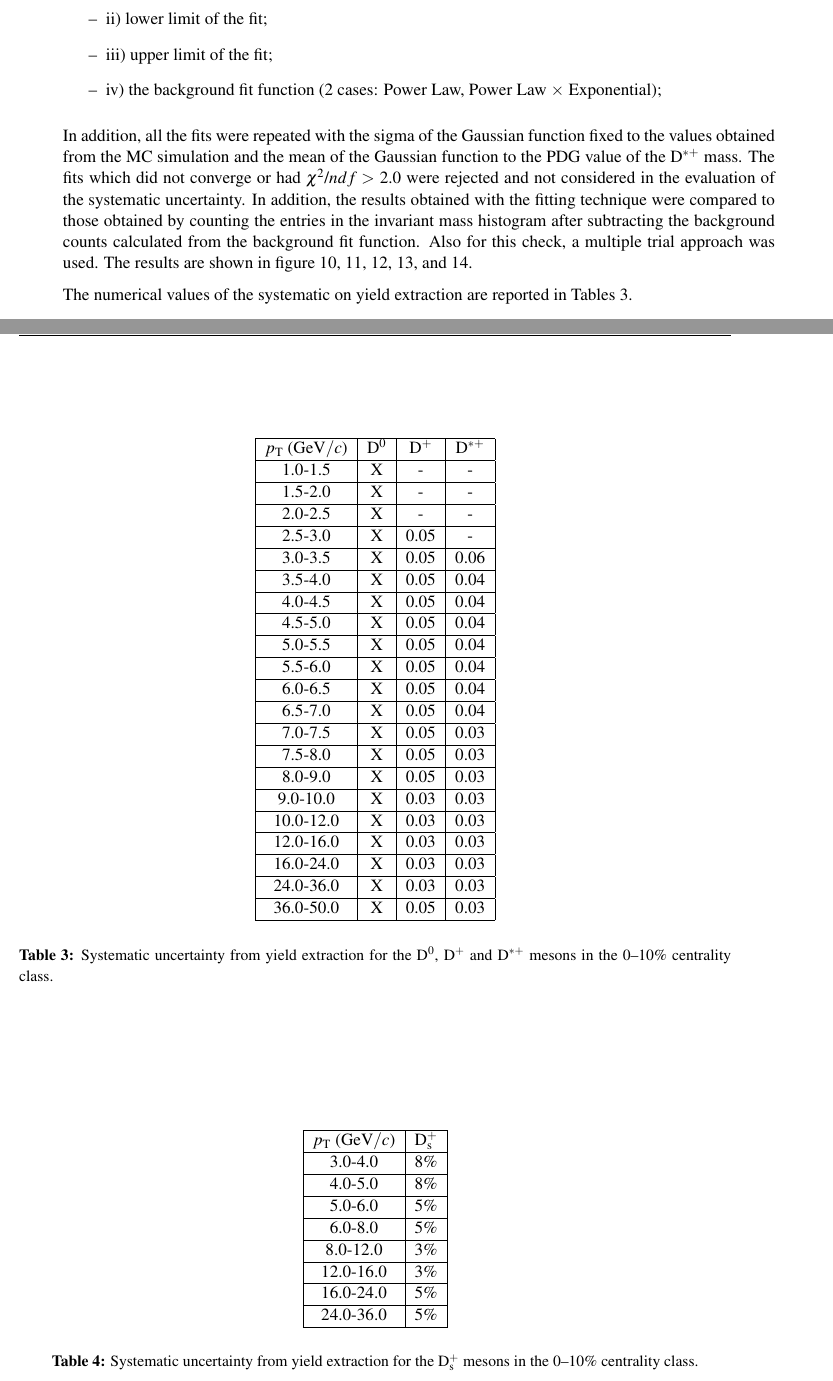
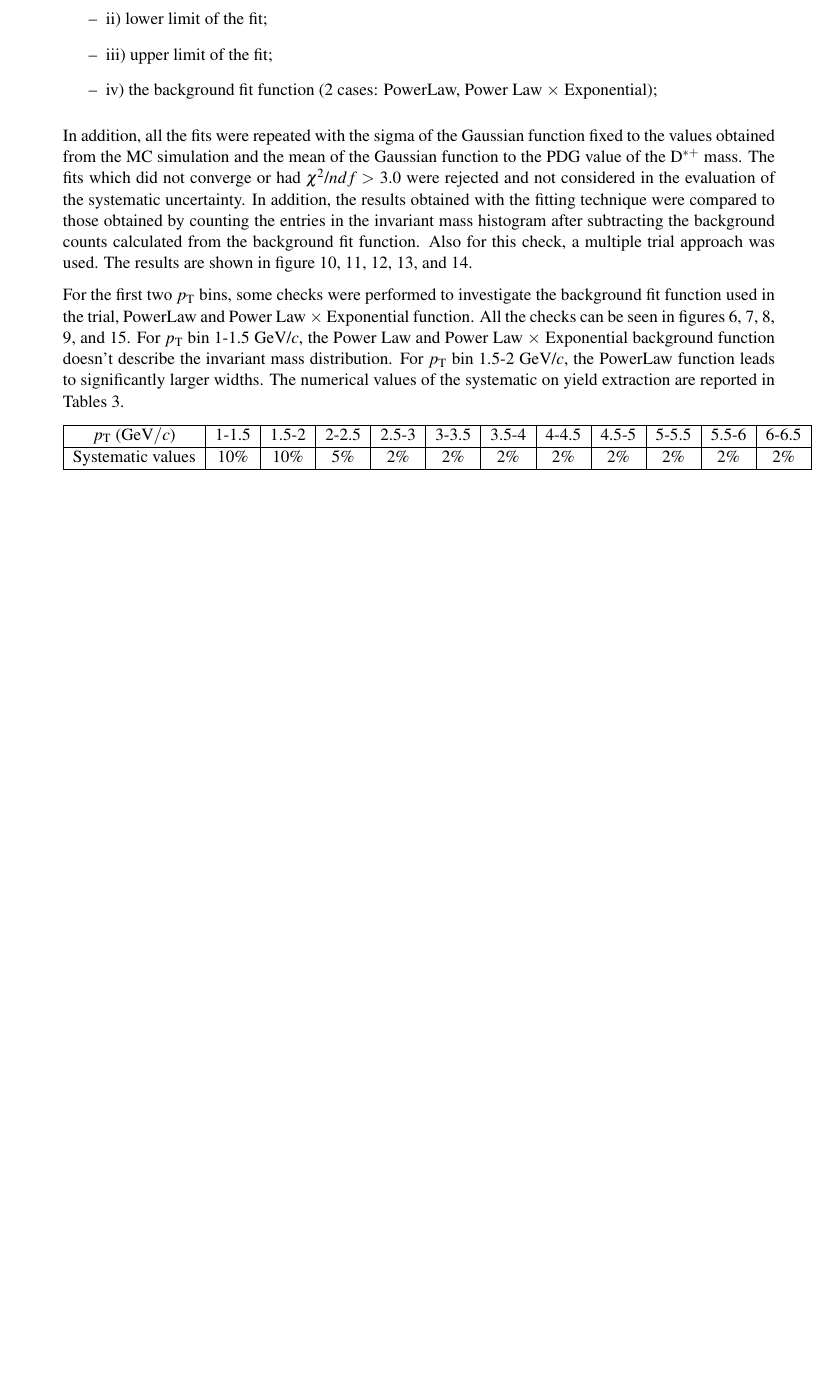
Before and after one commit to sjaelani28/AN_Dstar_pp13TeV, a LaTeX document (ALICE_analysis_note.tex, which reads systematics.tex): two parts of pages 17 and 18 of 44 before the commit and part of page 17 of 42 after it, the two joined at a grey line, cut so that both start at the same text, the shorter picture padded with empty space. Compiled offline with pdfLaTeX.

Commit message:
adding text

```diff
--- a/systematics.tex
+++ b/systematics.tex
@@ -10,7 +10,22 @@ The systematic uncertainty on the raw yield extraction was evaluated in each \pt
 	\item i) the invariant-mass bin width;
 	\item ii) lower limit of the fit;
 	\item iii) upper  limit  of  the  fit;
-	\item iv) the background fit function (2 cases: Power Law, Power Law $\times$ Exponential);
+	\item iv) the background fit function (2 cases: PowerLaw, Power Law $\times$ Exponential);
 \end{itemize}
-In addition, all the fits were repeated with the sigma of the Gaussian function fixed to the values obtained from the MC simulation and the mean of the Gaussian function to the PDG value of the \Dstar mass. The fits which did not converge or had $\chi^2$/$ndf> $ 2.0 were rejected and not considered in the evaluation of the systematic uncertainty.  In addition, the results obtained with the fitting technique were compared to those obtained by counting the entries in the invariant mass histogram after subtracting the background counts calculated from the background fit function. Also for this check, a multiple trial approach was used.
-The results are shown in figure~\ref{fig:DstarYieldSyst010_1}, \ref{fig:DstarYieldSyst010_2}, \ref{fig:DstarYieldSyst010_3}, \ref{fig:DstarYieldSyst010_4}, and \ref{fig:DstarYieldSyst010_5}. % for the \Dzero in Figs. XX and YY, for \Dstar in Figs. XX and YY, and for \Dsubs in Figs.~\ref{fig:DsYieldSyst010_1},~\ref{fig:DsYieldSyst010_2} and YY.
+In addition, all the fits were repeated with the sigma of the Gaussian function fixed to the values obtained from the MC simulation and the mean of the Gaussian function to the PDG value of the \Dstar mass. The fits which did not converge or had $\chi^2$/$ndf> $ 3.0 were rejected and not considered in the evaluation of the systematic uncertainty.  In addition, the results obtained with the fitting technique were compared to those obtained by counting the entries in the invariant mass histogram after subtracting the background counts calculated from the background fit function. Also for this check, a multiple trial approach was used.
+The results are shown in figure~\ref{fig:DstarYieldSyst010_1}, \ref{fig:DstarYieldSyst010_2}, \ref{fig:DstarYieldSyst010_3}, \ref{fig:DstarYieldSyst010_4}, and \ref{fig:DstarYieldSyst010_5}.
+
+For the first two \pt bins, some checks were performed to investigate the background fit function used in the trial, PowerLaw and Power Law $\times$ Exponential function. All the checks can be seen in figures \ref{fig:DstarYield_stdbkg}, \ref{fig:DstarYield_stdbkg_residual}, \ref{fig:DstarYield_Powerbkg}, \ref{fig:DstarYield_residual_power}, and \ref{fig:DstarYieldSyst010_33}. For \pt bin 1-1.5 GeV/$c$, the Power Law and Power Law $\times$ Exponential background function doesn't describe the invariant mass distribution. For \pt bin 1.5-2 GeV/$c$, the PowerLaw function leads to significantly larger widths. The numerical values of the systematic on yield extraction are reported in Tables~\ref{tab:DstarYieldSyst010_2}.% So that the systematic is smoothed down to 10%.
+
+
+
+\begin{table}[htbp]
+ \begin{center}
+  \begin{tabular}{|c|c|c|c|c|c|c|c|c|c|c|c|}
+\hline
+\pt ($\GeV/c$) & 1-1.5 & 1.5-2 & 2-2.5 & 2.5-3 & 3-3.5 & 3.5-4 & 4-4.5 & 4.5-5 & 5-5.5 & 5.5-6 & 6-6.5 \\
+\hline
+Systematic values & 10\% & 10\% & 5\% & 2\% & 2\% & 2\% & 2\% & 2\% & 2\%& 2\% & 2\% \\
+\hline
+  \end{tabular}
+ \end{center}
@@ -207,84 +241,5 @@ The results are shown in figure~\ref{fig:DstarYieldSyst010_1}, \ref{fig:DstarYie
 %======= Dstar 0-10======= multi-trial ===========
 
 
-The numerical values of the systematic on yield extraction are reported in Tables~\ref{tab:D0DplusDstarYieldSyst010}.
 
-\begin{table}[htbp]
- \begin{center}
-  \begin{tabular}{|c|c|c|c|}
-\hline
-\pt ($\GeV/c$) &  \Dzero & \Dplus & \Dstar \\
-\hline
-1.0-1.5 & X & - & -\\
-\hline
-1.5-2.0 & X & - & -\\
-\hline
-2.0-2.5 & X & - & -\\
-\hline
-2.5-3.0 & X & 0.05 & -\\
-\hline
-3.0-3.5 & X & 0.05 & 0.06\\
-\hline
-3.5-4.0 & X & 0.05 & 0.04\\
-\hline
-4.0-4.5 & X & 0.05 & 0.04\\
-\hline
-4.5-5.0 & X & 0.05 & 0.04\\
-\hline
-5.0-5.5 & X & 0.05 & 0.04\\
-\hline
-5.5-6.0 & X & 0.05 & 0.04\\
-\hline
-6.0-6.5 & X & 0.05 & 0.04\\
-\hline
-6.5-7.0 & X & 0.05 & 0.04\\
-\hline
-7.0-7.5 & X & 0.05 & 0.03\\
-\hline
-7.5-8.0 & X & 0.05 & 0.03\\
-\hline
-8.0-9.0 & X & 0.05 & 0.03\\
-\hline
-9.0-10.0 & X & 0.03 & 0.03\\
-\hline
-10.0-12.0 & X & 0.03 & 0.03\\
-\hline
-12.0-16.0 & X & 0.03 & 0.03\\
-\hline
-16.0-24.0 & X & 0.03 & 0.03\\
-\hline
-24.0-36.0 & X & 0.03 & 0.03\\
-\hline
-36.0-50.0 & X & 0.05 & 0.03\\
-\hline
-  \end{tabular}
- \end{center}
- \caption{Systematic uncertainty from yield extraction for the \Dzero, \Dplus and \Dstar mesons in the 0--10\% centrality class.}
- \label{tab:D0DplusDstarYieldSyst010}
-\end{table}
 
-\begin{table}[htbp]
- \begin{center}
-  \begin{tabular}{|c|c|}
-\hline
-\pt ($\GeV/c$) &  \Dsubs \\
-\hline
-3.0-4.0 & 8\%\\
-\hline
-4.0-5.0 & 8\%\\
-\hline
-5.0-6.0 & 5\%\\
-\hline
-6.0-8.0 & 5\%\\
-\hline
-8.0-12.0 & 3\%\\
-\hline
-12.0-16.0 & 3\%\\
-\hline
-16.0-24.0 & 5\%\\
-\hline
-24.0-36.0 & 5\%\\
-\hline
-  \end{tabular}
- \end{center}
- \caption{Systematic uncertainty from yield extraction for the \Dsubs mesons in the 0--10\% centrality class.}
@@ -369,5 +247,3 @@ The numerical values of the systematic on yield extraction are reported in Table
- \label{tab:DsYieldSyst3050}
-\end{table}
 
 
 %#######################################################################
```
Also changed, not shown: systematics.tex (100 more changed lines).
